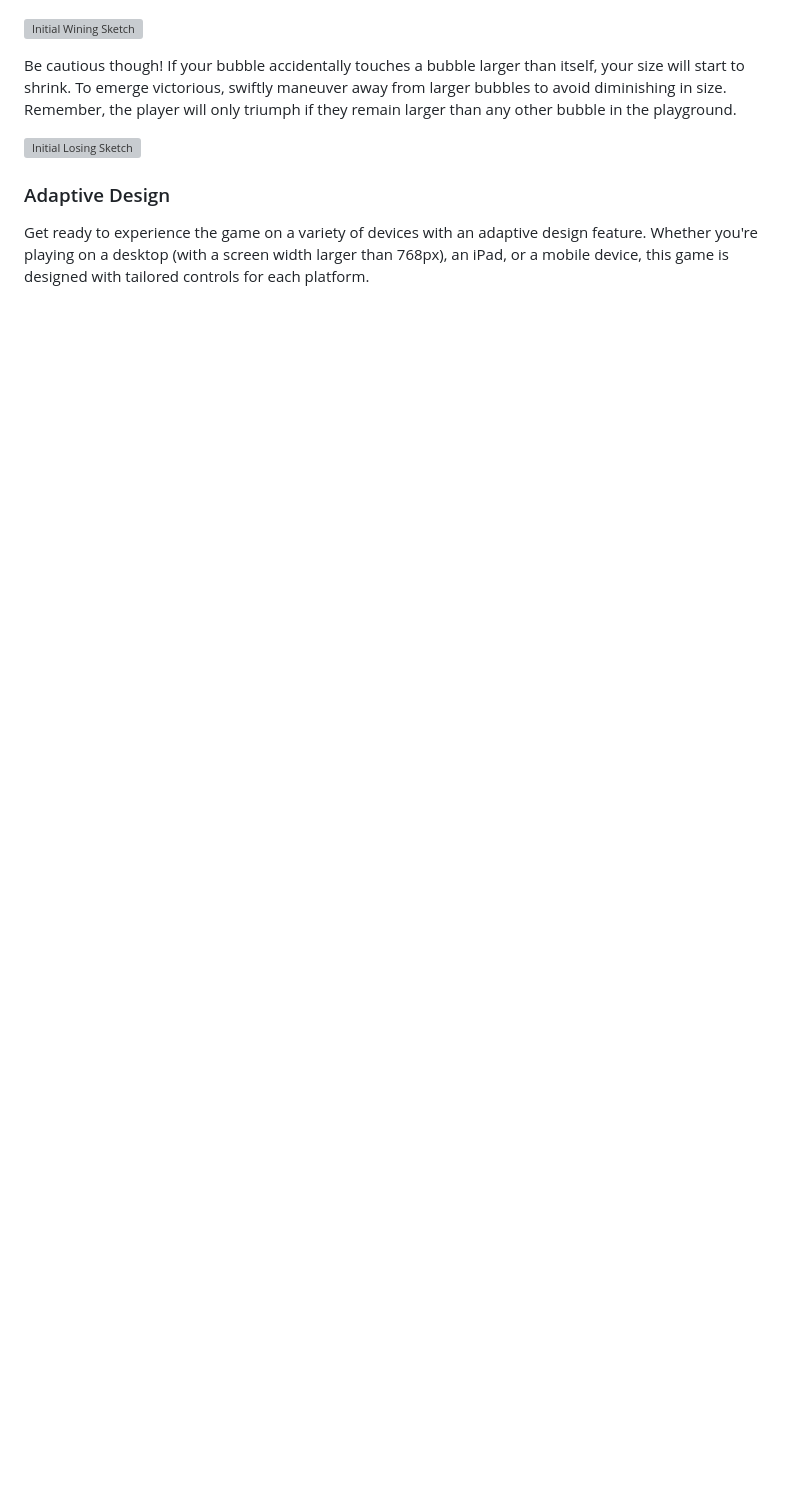
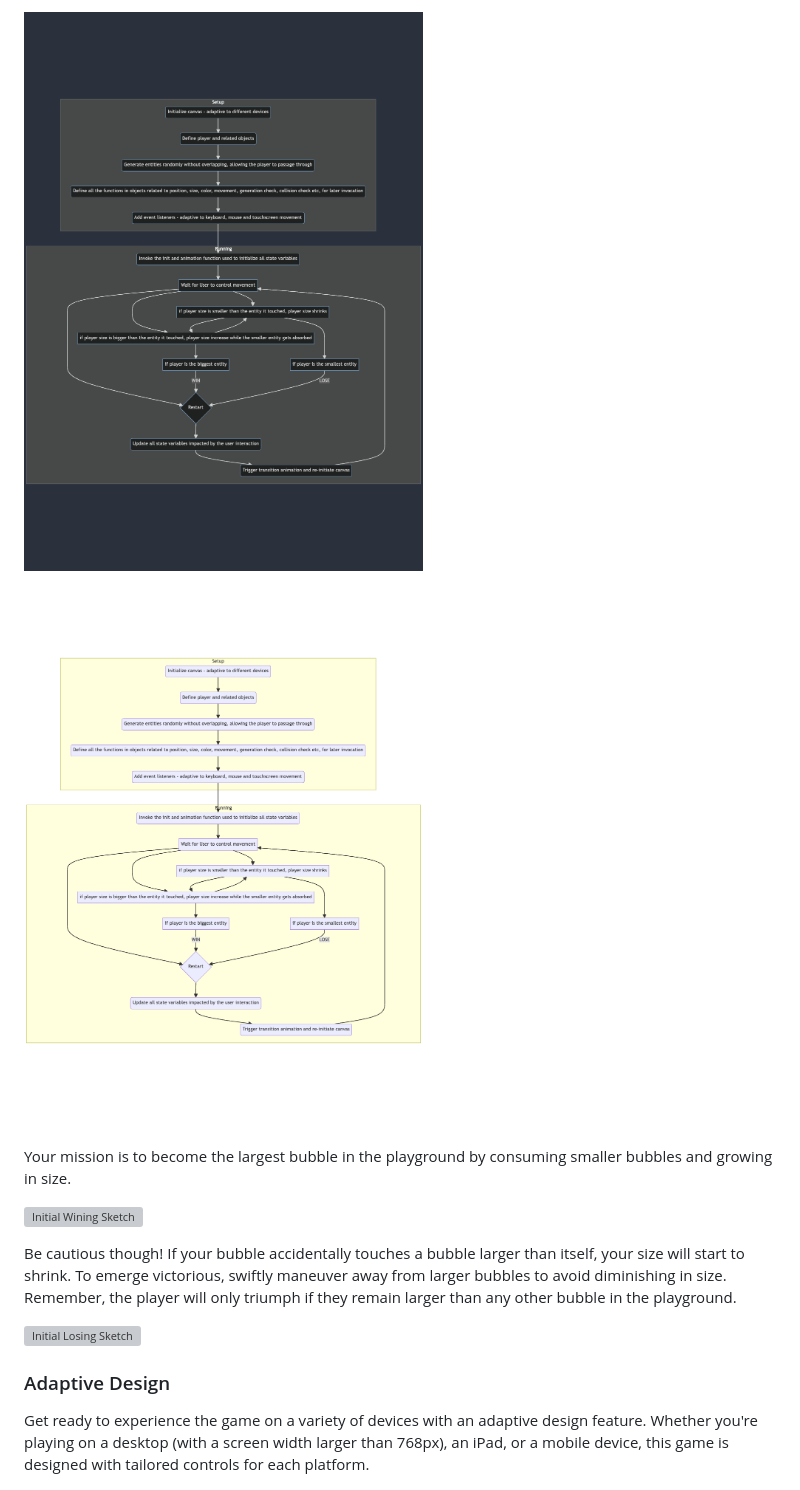
Before and after one commit to bfcxfm/Evol, a Markdown page: README.md, the part around the change printed below. Drawn GitHub-style; pictures changed too: img/mermaid-d.png (added), img/mermaid-l.png (added); blank space fills up the shorter version; grey boxes are pictures that could not be loaded.

Commit message:
Update diagram

```diff
--- a/README.md
+++ b/README.md
@@ -13,3 +58,9 @@ In this game, you will take control of the black bubble as the player and naviga
+![Mermaid Diagram](https://github.com/bfcxfm/evol/blob/main/img/mermaid-d.png#gh-dark-mode-only)
+![Mermaid Diagram](https://github.com/bfcxfm/evol/blob/main/img/mermaid-l.png#gh-light-mode-only)
+
+
+
+Your mission is to become the largest bubble in the playground by consuming smaller bubbles and growing in size.
 
 ![Initial Wining Sketch](https://github.com/bfcxfm/evol/blob/main/img/win.png#center)
 
```
Also changed, not shown: other parts of README.md (+46 -1 lines).
